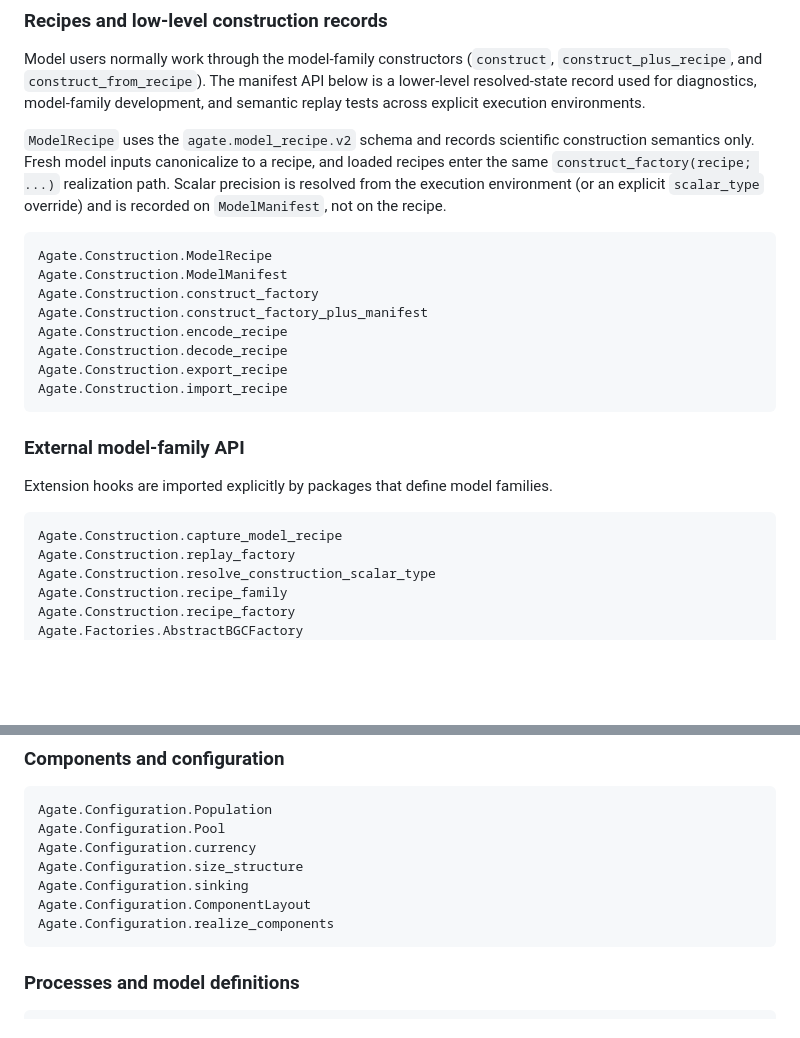
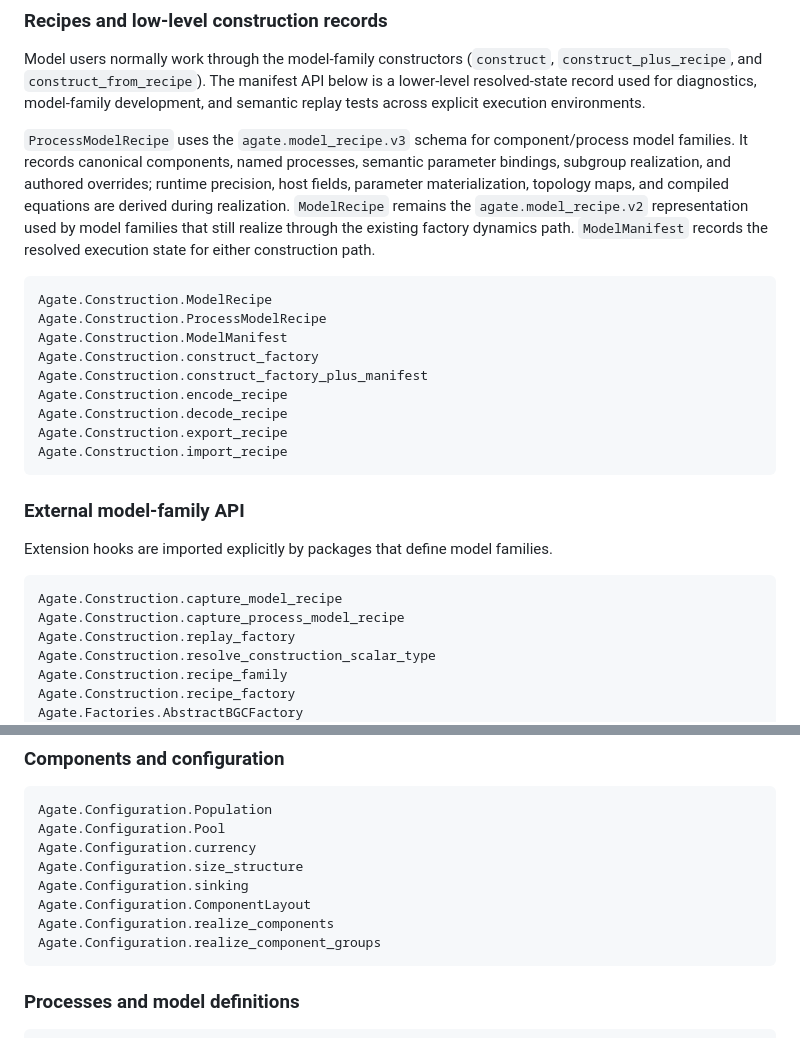
Before and after one commit to agate-model/Agate.jl, a Markdown page: docs/src/api.md, 2 parts joined by grey strips. Rendered like a GitHub page; blank space fills up the shorter version.

Commit message:
document process recipe construction path

````diff
--- a/docs/src/api.md
+++ b/docs/src/api.md
@@ -39,14 +39,17 @@ Model users normally work through the model-family constructors (`construct`,
 lower-level resolved-state record used for diagnostics, model-family development, and
 semantic replay tests across explicit execution environments.
 
-`ModelRecipe` uses the `agate.model_recipe.v2` schema and records scientific construction
-semantics only. Fresh model inputs canonicalize to a recipe, and loaded recipes enter the
-same `construct_factory(recipe; ...)` realization path. Scalar precision is resolved from
-the execution environment (or an explicit `scalar_type` override) and is recorded on
-`ModelManifest`, not on the recipe.
+`ProcessModelRecipe` uses the `agate.model_recipe.v3` schema for component/process model
+families. It records canonical components, named processes, semantic parameter bindings,
+subgroup realization, and authored overrides; runtime precision, host fields, parameter
+materialization, topology maps, and compiled equations are derived during realization.
+`ModelRecipe` remains the `agate.model_recipe.v2` representation used by model families
+that still realize through the existing factory dynamics path. `ModelManifest` records
+the resolved execution state for either construction path.
 
 ```@docs
 Agate.Construction.ModelRecipe
+Agate.Construction.ProcessModelRecipe
 Agate.Construction.ModelManifest
 Agate.Construction.construct_factory
 Agate.Construction.construct_factory_plus_manifest
@@ -62,6 +65,7 @@ Extension hooks are imported explicitly by packages that define model families.
 
 ```@docs
 Agate.Construction.capture_model_recipe
+Agate.Construction.capture_process_model_recipe
 Agate.Construction.replay_factory
 Agate.Construction.resolve_construction_scalar_type
 Agate.Construction.recipe_family
@@ -101,6 +105,7 @@ Agate.Configuration.size_structure
 Agate.Configuration.sinking
 Agate.Configuration.ComponentLayout
 Agate.Configuration.realize_components
+Agate.Configuration.realize_component_groups
 ```
 
 ### Processes and model definitions
````
